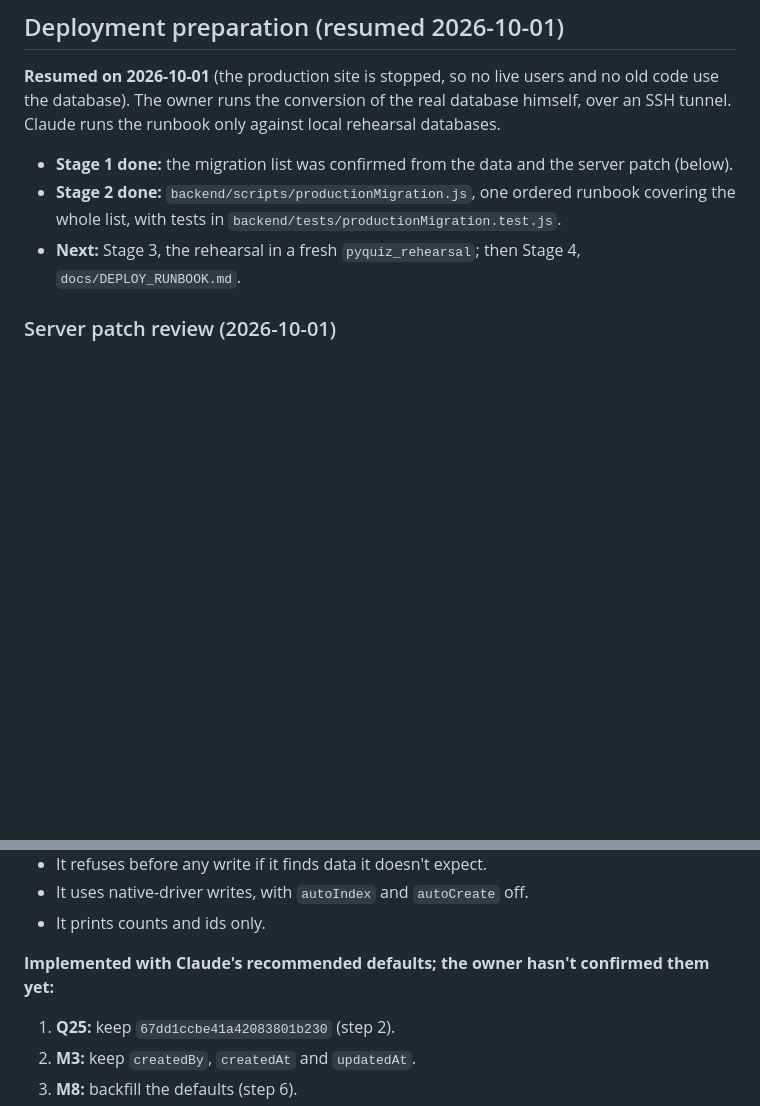
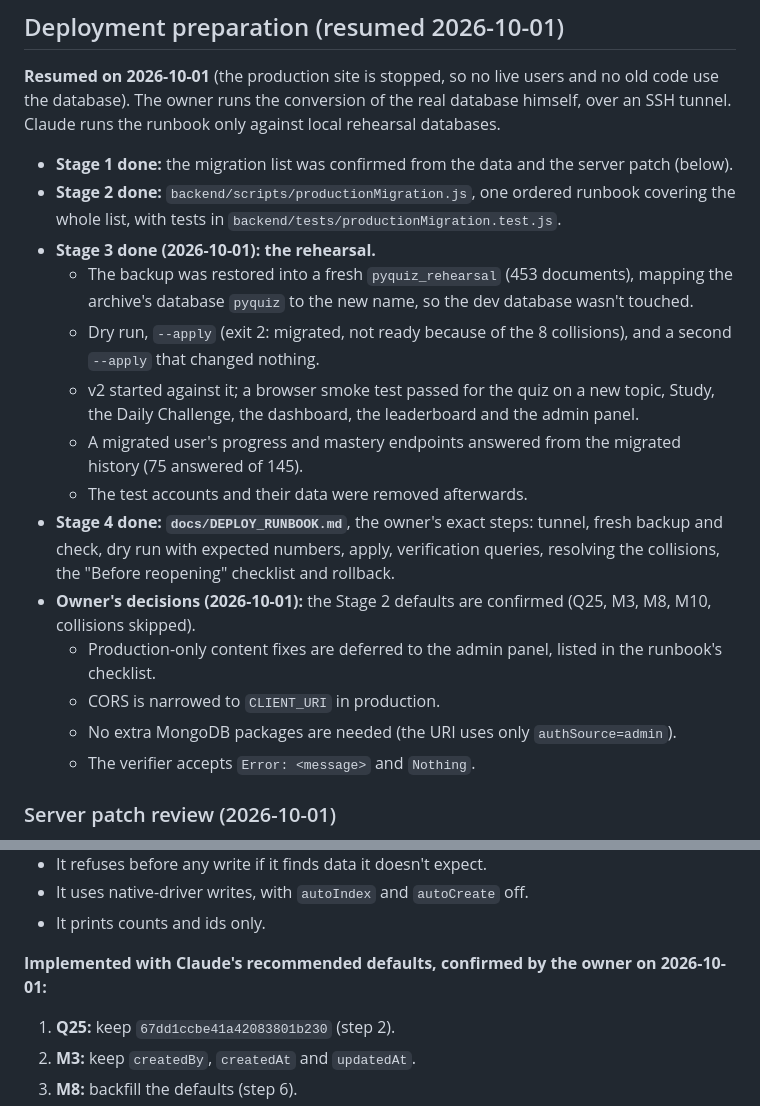
Before and after one commit to HaykuhiMk/PyQuiz, a Markdown page: docs/FIX_PLAN.md, 2 parts joined by grey strips. GitHub-like rendering; blank space fills up the shorter version.

```diff
--- a/docs/FIX_PLAN.md
+++ b/docs/FIX_PLAN.md
@@ -258,8 +258,26 @@ runs the runbook only against local rehearsal databases.
 - **Stage 1 done:** the migration list was confirmed from the data and the server patch (below).
 - **Stage 2 done:** `backend/scripts/productionMigration.js`, one ordered runbook covering the
   whole list, with tests in `backend/tests/productionMigration.test.js`.
-- **Next:** Stage 3, the rehearsal in a fresh `pyquiz_rehearsal`; then Stage 4,
-  `docs/DEPLOY_RUNBOOK.md`.
+- **Stage 3 done (2026-10-01): the rehearsal.**
+  - The backup was restored into a fresh `pyquiz_rehearsal` (453 documents), mapping the archive's
+    database `pyquiz` to the new name, so the dev database wasn't touched.
+  - Dry run, `--apply` (exit 2: migrated, not ready because of the 8 collisions), and a second
+    `--apply` that changed nothing.
+  - v2 started against it; a browser smoke test passed for the quiz on a new topic, Study, the
+    Daily Challenge, the dashboard, the leaderboard and the admin panel.
+  - A migrated user's progress and mastery endpoints answered from the migrated history (75
+    answered of 145).
+  - The test accounts and their data were removed afterwards.
+- **Stage 4 done: `docs/DEPLOY_RUNBOOK.md`**, the owner's exact steps: tunnel, fresh backup and
+  check, dry run with expected numbers, apply, verification queries, resolving the collisions, the
+  "Before reopening" checklist and rollback.
+- **Owner's decisions (2026-10-01):** the Stage 2 defaults are confirmed (Q25, M3, M8, M10,
+  collisions skipped).
+  - Production-only content fixes are deferred to the admin panel, listed in the runbook's
+    checklist.
+  - CORS is narrowed to `CLIENT_URI` in production.
+  - No extra MongoDB packages are needed (the URI uses only `authSource=admin`).
+  - The verifier accepts `Error: <message>` and `Nothing`.
 
 ### Server patch review (2026-10-01)
 
@@ -364,7 +382,7 @@ nothing.
 - It uses native-driver writes, with `autoIndex` and `autoCreate` off.
 - It prints counts and ids only.
 
-**Implemented with Claude's recommended defaults; the owner hasn't confirmed them yet:**
+**Implemented with Claude's recommended defaults, confirmed by the owner on 2026-10-01:**
 1. **Q25:** keep `67dd1ccbe41a42083801b230` (step 2).
 2. **M3:** keep `createdBy`, `createdAt` and `updatedAt`.
 3. **M8:** backfill the defaults (step 6).
```
Also changed, not shown: docs/DEPLOY_RUNBOOK.md (added, +282 -0 lines).
